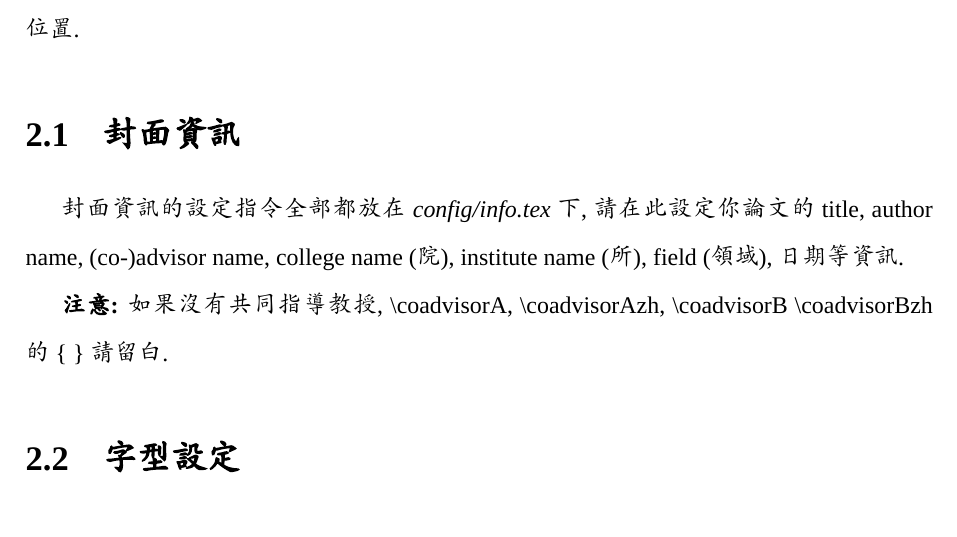
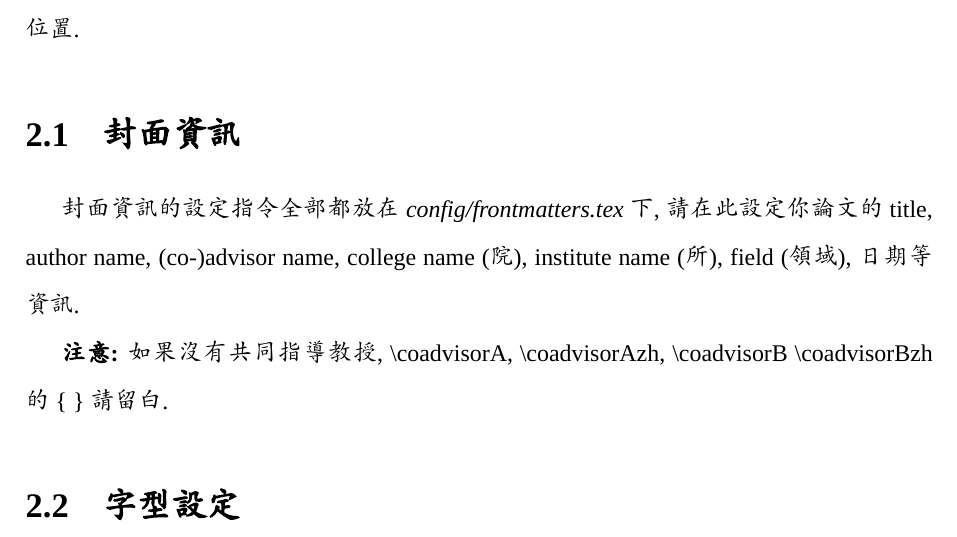
Before and after one commit to borting/nctu-thesis, a LaTeX thesis (main.tex, which reads chapters/2-doccls.tex): part of page 12 of 22, cut so that both start at the same text. Compiled offline with XeLaTeX; a missing font is replaced by an installed copy or a similar font.

Commit message:
Fix typos

```diff
--- a/chapters/2-doccls.tex
+++ b/chapters/2-doccls.tex
@@ -10,7 +10,7 @@
 
 \section{封面資訊}
 
-封面資訊的設定指令全部都放在 \textit{config/info.tex} 下, 請在此設定你論文的 title, author name, (co-)advisor name, college name (院), institute name (所), field (領域), 日期等資訊.
+封面資訊的設定指令全部都放在 \textit{config/frontmatters.tex} 下, 請在此設定你論文的 title, author name, (co-)advisor name, college name (院), institute name (所), field (領域), 日期等資訊.
 
 \textbf{注意:} 如果沒有共同指導教授, \textbackslash coadvisorA, \textbackslash coadvisorAzh, \textbackslash coadvisorB \textbackslash coadvisorBzh 的\{ \}請留白.
 
```
